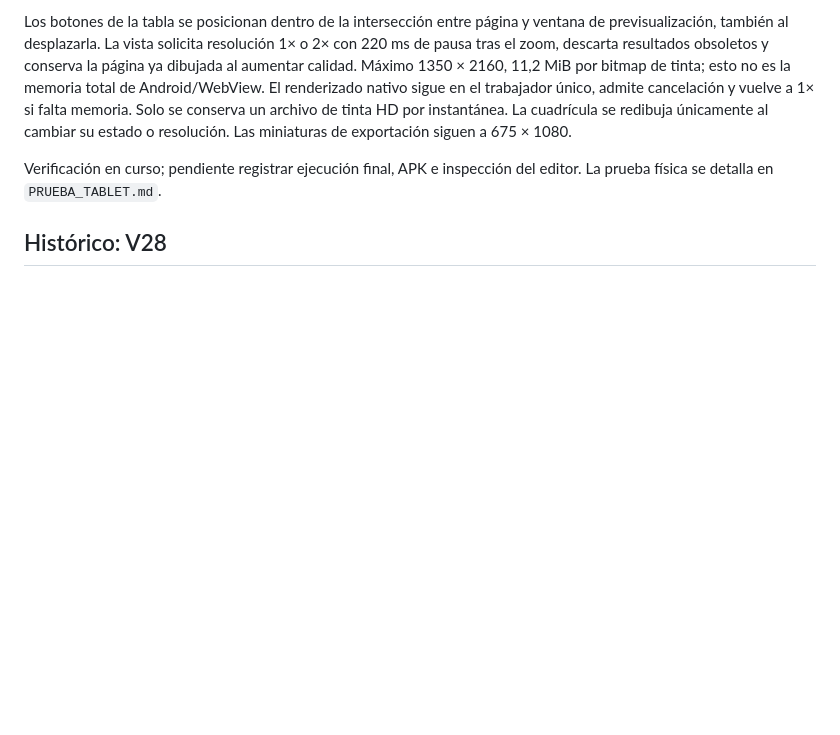
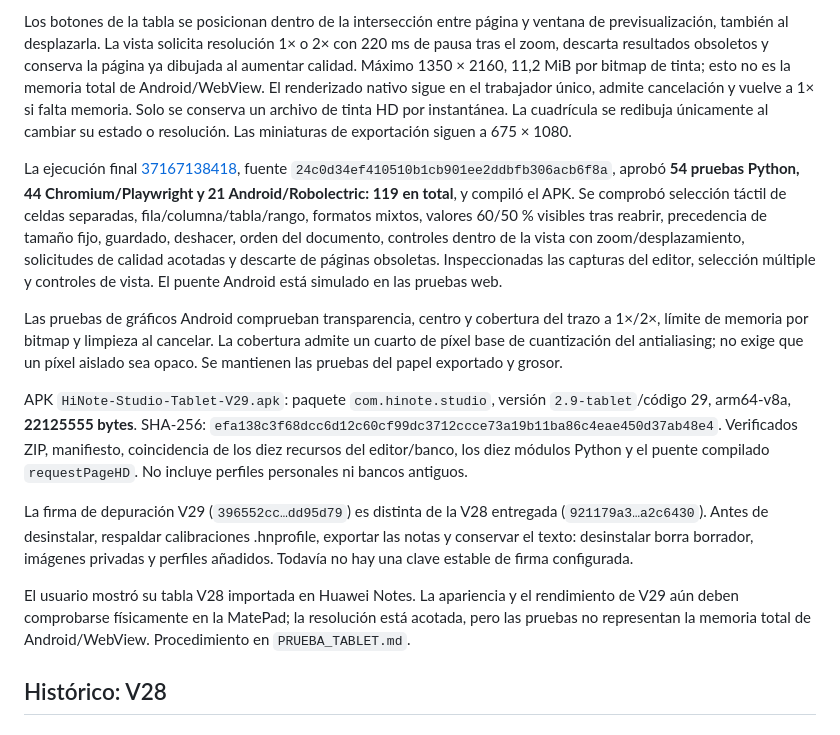
Before and after one commit to Victor55101/HiNote-Studio-Tablet, a Markdown page: docs/VERIFICACION.md, the part around the change. Rendered like a GitHub page; blank space fills up the shorter version.

Commit message:
Record V29 verified APK and multi-cell preview regressions [skip ci]

```diff
--- a/docs/VERIFICACION.md
+++ b/docs/VERIFICACION.md
@@ -8,7 +8,15 @@ La selección de celdas admite toques, fila, columna, tabla completa y rango con
 
 Los botones de la tabla se posicionan dentro de la intersección entre página y ventana de previsualización, también al desplazarla. La vista solicita resolución 1× o 2× con 220 ms de pausa tras el zoom, descarta resultados obsoletos y conserva la página ya dibujada al aumentar calidad. Máximo 1350 × 2160, 11,2 MiB por bitmap de tinta; esto no es la memoria total de Android/WebView. El renderizado nativo sigue en el trabajador único, admite cancelación y vuelve a 1× si falta memoria. Solo se conserva un archivo de tinta HD por instantánea. La cuadrícula se redibuja únicamente al cambiar su estado o resolución. Las miniaturas de exportación siguen a 675 × 1080.
 
-Verificación en curso; pendiente registrar ejecución final, APK e inspección del editor. La prueba física se detalla en `PRUEBA_TABLET.md`.
+La ejecución final [37167138418](https://github.com/Victor55101/HiNote-Studio-Tablet/actions/runs/37167138418), fuente `24c0d34ef410510b1cb901ee2ddbfb306acb6f8a`, aprobó **54 pruebas Python, 44 Chromium/Playwright y 21 Android/Robolectric: 119 en total**, y compiló el APK. Se comprobó selección táctil de celdas separadas, fila/columna/tabla/rango, formatos mixtos, valores 60/50 % visibles tras reabrir, precedencia de tamaño fijo, guardado, deshacer, orden del documento, controles dentro de la vista con zoom/desplazamiento, solicitudes de calidad acotadas y descarte de páginas obsoletas. Inspeccionadas las capturas del editor, selección múltiple y controles de vista. El puente Android está simulado en las pruebas web.
+
+Las pruebas de gráficos Android comprueban transparencia, centro y cobertura del trazo a 1×/2×, límite de memoria por bitmap y limpieza al cancelar. La cobertura admite un cuarto de píxel base de cuantización del antialiasing; no exige que un píxel aislado sea opaco. Se mantienen las pruebas del papel exportado y grosor.
+
+APK `HiNote-Studio-Tablet-V29.apk`: paquete `com.hinote.studio`, versión `2.9-tablet`/código 29, arm64-v8a, **22125555 bytes**. SHA-256: `efa138c3f68dcc6d12c60cf99dc3712ccce73a19b11ba86c4eae450d37ab48e4`. Verificados ZIP, manifiesto, coincidencia de los diez recursos del editor/banco, los diez módulos Python y el puente compilado `requestPageHD`. No incluye perfiles personales ni bancos antiguos.
+
+La firma de depuración V29 (`396552cc…dd95d79`) es distinta de la V28 entregada (`921179a3…a2c6430`). Antes de desinstalar, respaldar calibraciones .hnprofile, exportar las notas y conservar el texto: desinstalar borra borrador, imágenes privadas y perfiles añadidos. Todavía no hay una clave estable de firma configurada.
+
+El usuario mostró su tabla V28 importada en Huawei Notes. La apariencia y el rendimiento de V29 aún deben comprobarse físicamente en la MatePad; la resolución está acotada, pero las pruebas no representan la memoria total de Android/WebView. Procedimiento en `PRUEBA_TABLET.md`.
 
 ## Histórico: V28
 
```
